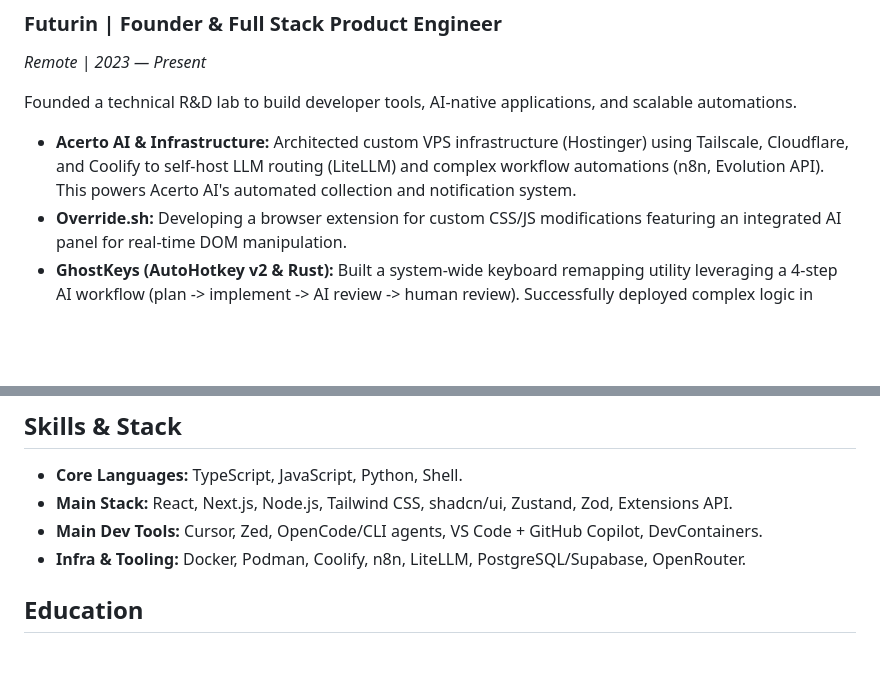
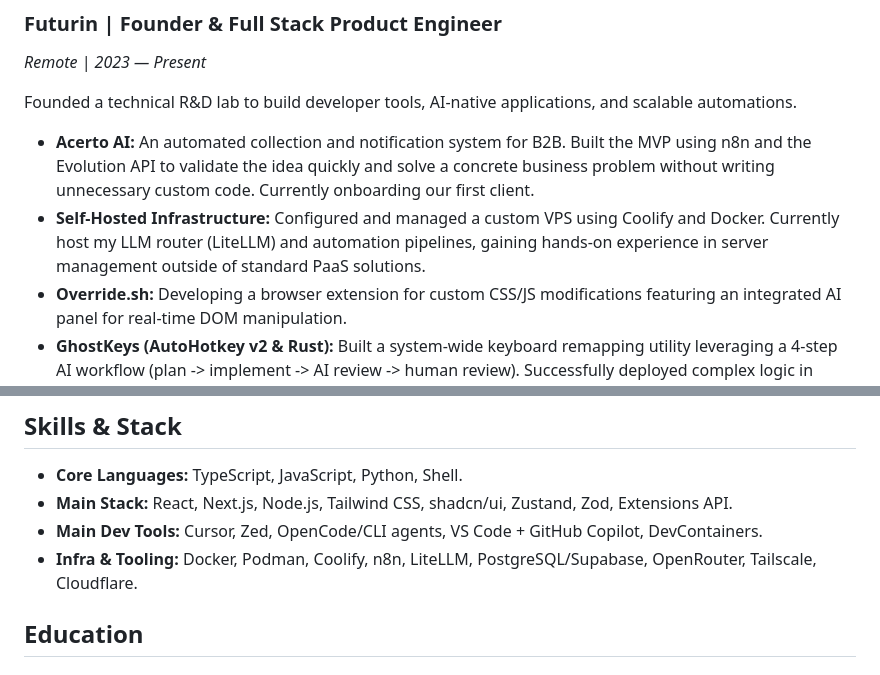
Before and after one commit to marcelocra/marcelocra, a Markdown page: docs/resume.md, 2 parts joined by grey strips. Rendered like a GitHub page; blank space fills up the shorter version.

```diff
--- a/docs/resume.md
+++ b/docs/resume.md
@@ -18,7 +18,8 @@ _Remote | 2023 — Present_
 
 Founded a technical R&D lab to build developer tools, AI-native applications, and scalable automations.
 
-- **Acerto AI & Infrastructure:** Architected custom VPS infrastructure (Hostinger) using Tailscale, Cloudflare, and Coolify to self-host LLM routing (LiteLLM) and complex workflow automations (n8n, Evolution API). This powers Acerto AI's automated collection and notification system.
+- **Acerto AI:** An automated collection and notification system for B2B. Built the MVP using n8n and the Evolution API to validate the idea quickly and solve a concrete business problem without writing unnecessary custom code. Currently onboarding our first client.
+- **Self-Hosted Infrastructure:** Configured and managed a custom VPS using Coolify and Docker. Currently host my LLM router (LiteLLM) and automation pipelines, gaining hands-on experience in server management outside of standard PaaS solutions.
 - **Override.sh:** Developing a browser extension for custom CSS/JS modifications featuring an integrated AI panel for real-time DOM manipulation.
 - **GhostKeys (AutoHotkey v2 & Rust):** Built a system-wide keyboard remapping utility leveraging a 4-step AI workflow (plan -> implement -> AI review -> human review). Successfully deployed complex logic in languages I had zero prior experience with.
 - **Concept Compass:** Built an infinite mind-map generator powered by OSS models. Managed local hardware constraints by transitioning to API routing solutions (e.g., OpenRouter), establishing the foundation for my current AI orchestration.
@@ -55,7 +56,7 @@ _Belo Horizonte, Brazil | Feb 2016 — Jan 2020_
 - **Core Languages:** TypeScript, JavaScript, Python, Shell.
 - **Main Stack:** React, Next.js, Node.js, Tailwind CSS, shadcn/ui, Zustand, Zod, Extensions API.
 - **Main Dev Tools:** Cursor, Zed, OpenCode/CLI agents, VS Code + GitHub Copilot, DevContainers.
-- **Infra & Tooling:** Docker, Podman, Coolify, n8n, LiteLLM, PostgreSQL/Supabase, OpenRouter.
+- **Infra & Tooling:** Docker, Podman, Coolify, n8n, LiteLLM, PostgreSQL/Supabase, OpenRouter, Tailscale, Cloudflare.
 
 ## Education
 
```
Also changed, not shown: README.md (+43 -19 lines).
